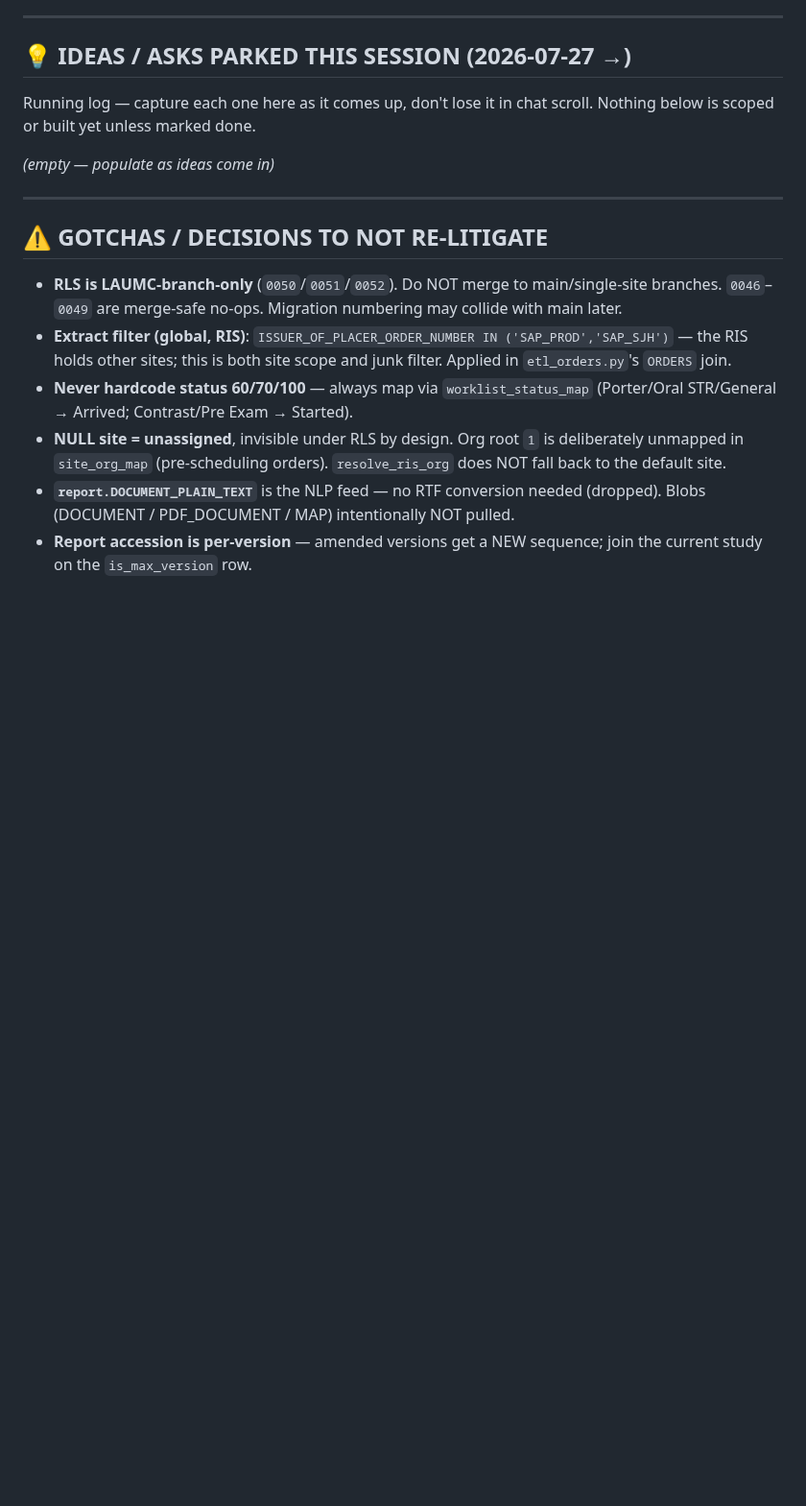
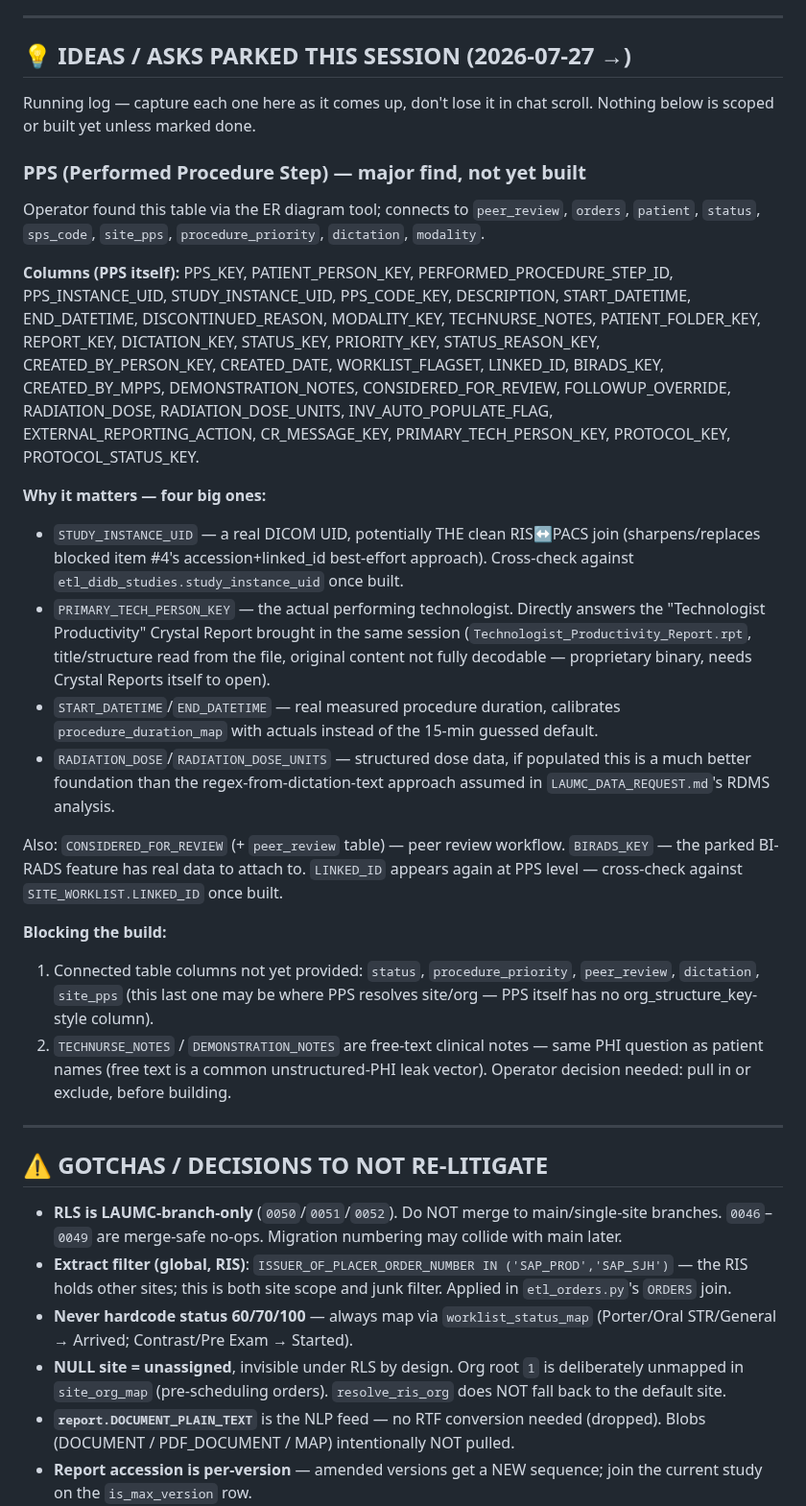
Before and after one commit to AbboudyGeagea/RAYD-Statapp, a Markdown page: docs/LAUMC_NEXT_SESSION.md, the part around the change. Shown at 96% size. Drawn GitHub-style; blank space fills up the shorter version.

Commit message:
Log PPS table discovery in next-session doc (not built yet)
Operator found PPS (Performed Procedure Step) via the ER diagram tool — potentially
resolves the RIS<->PACS study join (STUDY_INSTANCE_UID), the Technologist Productivity
report (PRIMARY_TECH_PERSON_KEY), duration calibration (START/END_DATETIME), and
structured radiation dose (RADIATION_DOSE/_UNITS). Blocked on: connected table columns
(status, procedure_priority, peer_review, dictation, site_pps) and an operator decision
on TECHNURSE_NOTES/DEMONSTRATION_NOTES (free-text PHI question, same category as the
patient-names decision).

Co-Authored-By: Claude Opus 4.8 <noreply@anthropic.com>

```diff
--- a/docs/LAUMC_NEXT_SESSION.md
+++ b/docs/LAUMC_NEXT_SESSION.md
@@ -144,7 +144,45 @@ PERSON.PERSON_KEY`) — same person, two different "role" tables pointing into o
 Running log — capture each one here as it comes up, don't lose it in chat scroll.
 Nothing below is scoped or built yet unless marked done.
 
-*(empty — populate as ideas come in)*
+### PPS (Performed Procedure Step) — major find, not yet built
+Operator found this table via the ER diagram tool; connects to `peer_review`, `orders`,
+`patient`, `status`, `sps_code`, `site_pps`, `procedure_priority`, `dictation`, `modality`.
+
+**Columns (PPS itself):** PPS_KEY, PATIENT_PERSON_KEY, PERFORMED_PROCEDURE_STEP_ID,
+PPS_INSTANCE_UID, STUDY_INSTANCE_UID, PPS_CODE_KEY, DESCRIPTION, START_DATETIME,
+END_DATETIME, DISCONTINUED_REASON, MODALITY_KEY, TECHNURSE_NOTES, PATIENT_FOLDER_KEY,
+REPORT_KEY, DICTATION_KEY, STATUS_KEY, PRIORITY_KEY, STATUS_REASON_KEY,
+CREATED_BY_PERSON_KEY, CREATED_DATE, WORKLIST_FLAGSET, LINKED_ID, BIRADS_KEY,
+CREATED_BY_MPPS, DEMONSTRATION_NOTES, CONSIDERED_FOR_REVIEW, FOLLOWUP_OVERRIDE,
+RADIATION_DOSE, RADIATION_DOSE_UNITS, INV_AUTO_POPULATE_FLAG,
+EXTERNAL_REPORTING_ACTION, CR_MESSAGE_KEY, PRIMARY_TECH_PERSON_KEY, PROTOCOL_KEY,
+PROTOCOL_STATUS_KEY.
+
+**Why it matters — four big ones:**
+- `STUDY_INSTANCE_UID` — a real DICOM UID, potentially THE clean RIS↔PACS join
+  (sharpens/replaces blocked item #4's accession+linked_id best-effort approach).
+  Cross-check against `etl_didb_studies.study_instance_uid` once built.
+- `PRIMARY_TECH_PERSON_KEY` — the actual performing technologist. Directly answers the
+  "Technologist Productivity" Crystal Report brought in the same session
+  (`Technologist_Productivity_Report.rpt`, title/structure read from the file, original
+  content not fully decodable — proprietary binary, needs Crystal Reports itself to open).
+- `START_DATETIME`/`END_DATETIME` — real measured procedure duration, calibrates
+  `procedure_duration_map` with actuals instead of the 15-min guessed default.
+- `RADIATION_DOSE`/`RADIATION_DOSE_UNITS` — structured dose data, if populated this is a
+  much better foundation than the regex-from-dictation-text approach assumed in
+  `LAUMC_DATA_REQUEST.md`'s RDMS analysis.
+
+Also: `CONSIDERED_FOR_REVIEW` (+ `peer_review` table) — peer review workflow.
+`BIRADS_KEY` — the parked BI-RADS feature has real data to attach to. `LINKED_ID`
+appears again at PPS level — cross-check against `SITE_WORKLIST.LINKED_ID` once built.
+
+**Blocking the build:**
+1. Connected table columns not yet provided: `status`, `procedure_priority`,
+   `peer_review`, `dictation`, `site_pps` (this last one may be where PPS resolves
+   site/org — PPS itself has no org_structure_key-style column).
+2. `TECHNURSE_NOTES` / `DEMONSTRATION_NOTES` are free-text clinical notes — same PHI
+   question as patient names (free text is a common unstructured-PHI leak vector).
+   Operator decision needed: pull in or exclude, before building.
 
 ---
 
```
